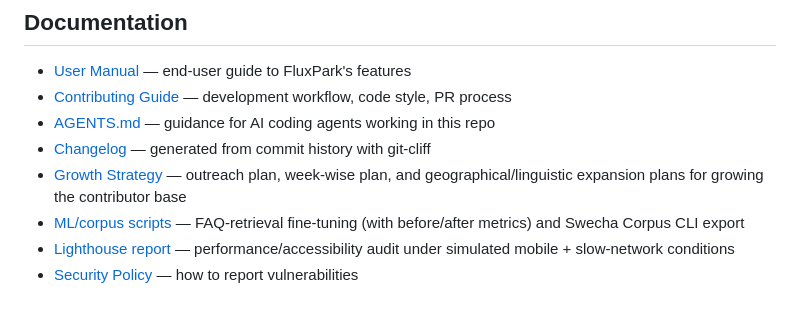
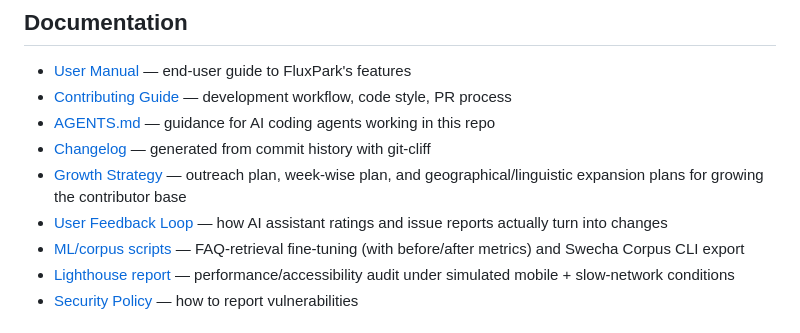
Before and after one commit to mutinachinmayi24-prog/FluxPark-Project, a Markdown page: README.md, the part around the change. Drawn GitHub-style.

```diff
--- a/README.md
+++ b/README.md
@@ -193,6 +193,8 @@ for how to register and run a local GitLab Runner.
 - [Changelog](CHANGELOG.md) — generated from commit history with git-cliff
 - [Growth Strategy](GROWTH.md) — outreach plan, week-wise plan, and
   geographical/linguistic expansion plans for growing the contributor base
+- [User Feedback Loop](FEEDBACK.md) — how AI assistant ratings and issue
+  reports actually turn into changes
 - [ML/corpus scripts](scripts/README.md) — FAQ-retrieval fine-tuning (with
   before/after metrics) and Swecha Corpus CLI export
 - [Lighthouse report](docs/lighthouse/README.md) — performance/accessibility
```
Also changed, not shown: FEEDBACK.md (added, +38 -0 lines).
